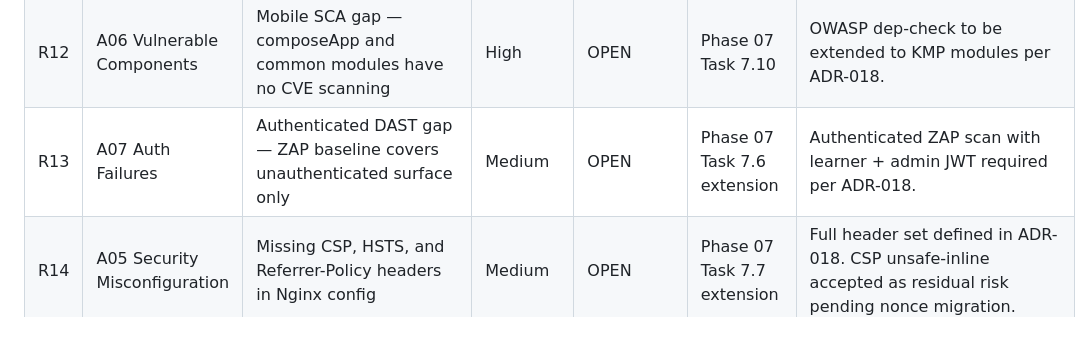
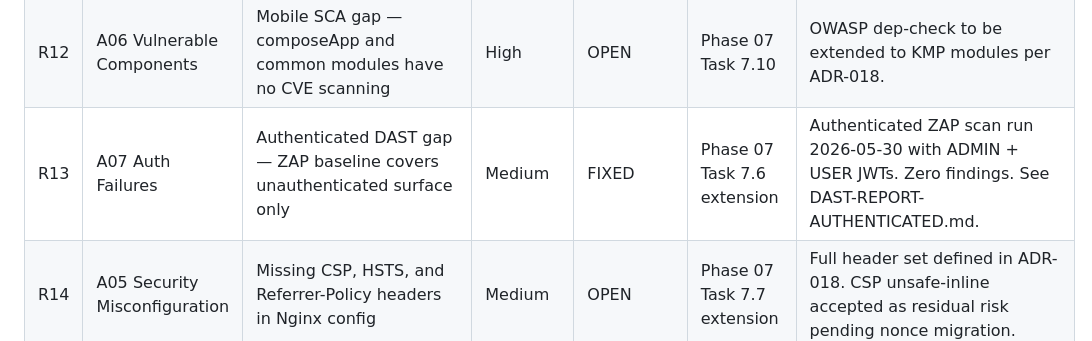
Before and after one commit to UREKA-Play4Change/play4change-core, a Markdown page: agentic/security/THREAT-LOG.md, the part around the change. GitHub-like rendering.

Commit message:
docs(security): mark R13 FIXED — authenticated DAST completed (Task 7.6 ext)

```diff
--- a/agentic/security/THREAT-LOG.md
+++ b/agentic/security/THREAT-LOG.md
@@ -67,7 +67,7 @@ attack surface, a STRIDE analysis is added as a subsection.
 | R10 | A09 Logging Failures | No secret scanning in CI — committed secrets enter git history permanently | High | FIXED (Phase 01, Task 1.7) | Phase 01 extension | gitleaks-action@v2 added to CI pre-build step. Full history scan clean. Suppressions in .gitleaks.toml. |
 | R11 | A03 Injection | No security-specific SAST — Detekt does not detect Spring/JWT security anti-patterns | High | OPEN | Phase 07 Task 7.9 | SpotBugs + FindSecBugs to be added to server Gradle build per ADR-018. |
 | R12 | A06 Vulnerable Components | Mobile SCA gap — composeApp and common modules have no CVE scanning | High | OPEN | Phase 07 Task 7.10 | OWASP dep-check to be extended to KMP modules per ADR-018. |
-| R13 | A07 Auth Failures | Authenticated DAST gap — ZAP baseline covers unauthenticated surface only | Medium | OPEN | Phase 07 Task 7.6 extension | Authenticated ZAP scan with learner + admin JWT required per ADR-018. |
+| R13 | A07 Auth Failures | Authenticated DAST gap — ZAP baseline covers unauthenticated surface only | Medium | FIXED | Phase 07 Task 7.6 extension | Authenticated ZAP scan run 2026-05-30 with ADMIN + USER JWTs. Zero findings. See DAST-REPORT-AUTHENTICATED.md. |
 | R14 | A05 Security Misconfiguration | Missing CSP, HSTS, and Referrer-Policy headers in Nginx config | Medium | OPEN | Phase 07 Task 7.7 extension | Full header set defined in ADR-018. CSP unsafe-inline accepted as residual risk pending nonce migration. |
 | R15 | A04 Insecure Design | No OWASP Threat Dragon model — trust boundaries documented in prose only | Low | FIXED | Phase 07 | threat-model.td created in agentic/security/. All Phase 01 and Phase 02 STRIDE threats pre-populated. Maintenance guide in THREAT-DRAGON-MAINTENANCE.md. |
 | R16 | A03 Injection | No `@Valid` on `AuthController` `@RequestBody` params; `requestMagicLink` normalises but never validates email format — empty string or non-email string passes through to the DB and email port | Medium | FIXED (Phase 07, Task 7.5) | Phase 07 | `@field:Email @field:NotBlank` on `MagicLinkRequest.email`; `@field:NotBlank` on `MagicLinkVerifyRequest.token` and `RefreshRequest.refreshToken`; `@Valid` added to all `AuthController` `@RequestBody` params. `MethodArgumentNotValidException` handler returns structured error. All 15 `@RequestBody` DTOs audited — see ISSUES.md Phase 07 findings table. `AuthControllerValidationTest` (3 tests) passes. |
```
